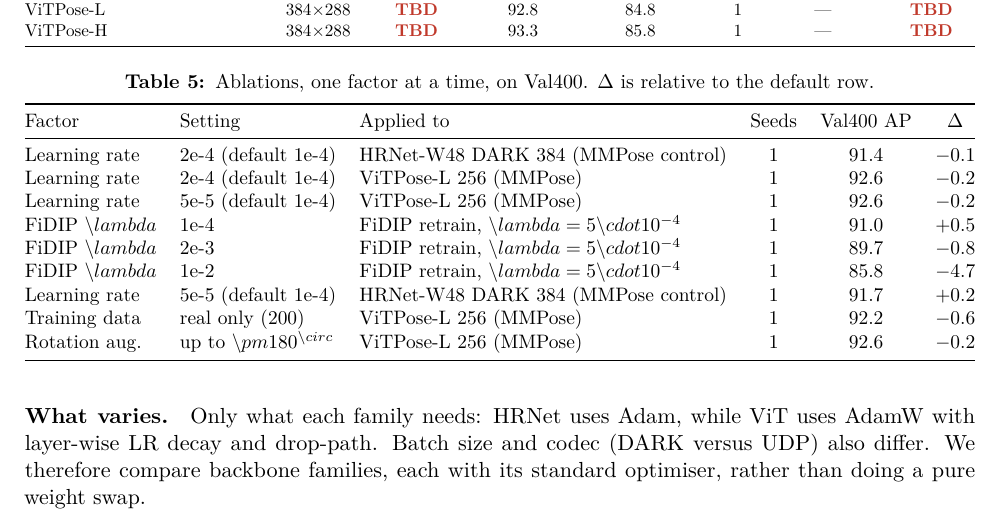
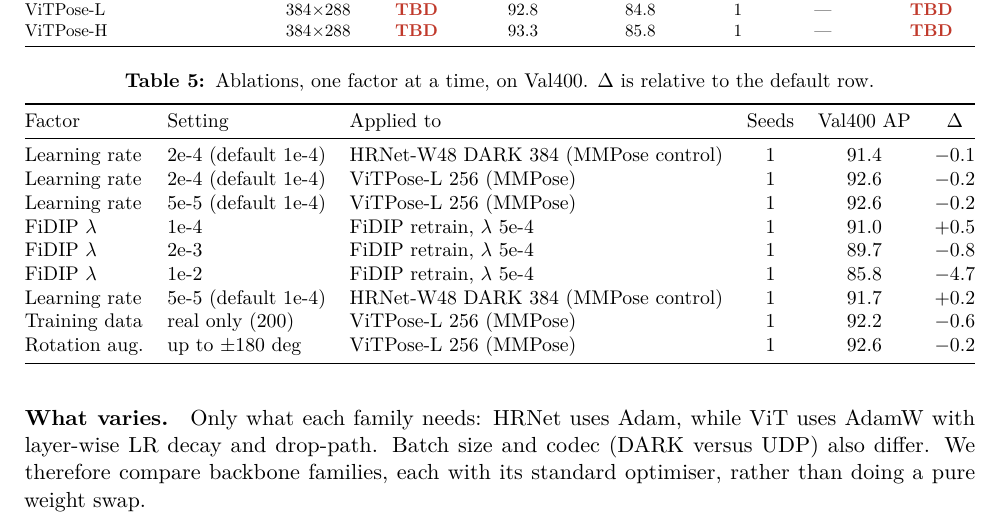
Before and after one commit to TheJASSZ/EECE7373-FiDIP, a LaTeX paper (report/report.tex, which reads report/generated/results_tables.tex, report/generated/tab_ablations.tex): part of page 13 of 28, cut so that both start at the same text. Compiled offline with pdfLaTeX; a LaTeX package or settings file that is missing is left out.

Commit message:
report interface: plain-text labels + safe LaTeX escaping (lambda/pm/to/times, ^ ~); generated files verified to compile with tectonic (all tab_*.tex inside adjustbox, numbers.tex, macros)

```diff
--- a/report/generated/results_tables.tex
+++ b/report/generated/results_tables.tex
@@ -276,8 +276,8 @@ DarkPose + Finetune (paper) & -- & 92.7 & 98.5 & 98.5 & 93.9 & 84.00 & -- & -- \
 DarkPose, no fine-tuning (paper) & -- & 88.5 & 98.5 & 98.5 & 90.0 & 73.50 & -- & -- \\
 FiDIP HRNet-W48 (released) & 1 & 93.6 & 98.5 & 98.5 & 94.6 & 86.2 & 95.0 & 90.4 \\
 FiDIP MobileNetV2 (released) & 1 & 79.1 & 99.0 & 89.3 & 84.1 & 54.7 & 79.8 & 68.2 \\
-FiDIP retrain, \$\textbackslash{}lambda=5\textbackslash{}cdot10^{-4}\$ & 3 & 93.6\,$\pm$\,0.4 & 98.5 & 98.5 & 94.6 & 86.2 & 95.1 & 90.5\,$\pm$\,0.1 \\
-Fine-tune retrain, \$\textbackslash{}lambda=0\$ & -- & -- & -- & -- & -- & -- & -- & -- \\
+FiDIP retrain, $\lambda$ 5e-4 & 3 & 93.6\,$\pm$\,0.4 & 98.5 & 98.5 & 94.6 & 86.2 & 95.1 & 90.5\,$\pm$\,0.1 \\
+Fine-tune retrain, $\lambda$ 0 & -- & -- & -- & -- & -- & -- & -- & -- \\
 \bottomrule
 \end{tabular}
 \end{table}
@@ -294,7 +294,7 @@ Model & runs & AP & AP$_{50}$ & AP$_{75}$ & AR & AP$_{.80:.95}$ & AP (fixed) & V
 DarkPose + FiDIP (paper) & -- & 93.6 & 98.5 & 98.5 & 94.6 & 86.25 & -- & -- \\
 FiDIP HRNet-W48 (released) & 1 & 93.6 & 98.5 & 98.5 & 94.6 & 86.2 & 95.0 & 90.4 \\
 FiDIP MobileNetV2 (released) & 1 & 79.1 & 99.0 & 89.3 & 84.1 & 54.7 & 79.8 & 68.2 \\
-FiDIP retrain, \$\textbackslash{}lambda=5\textbackslash{}cdot10^{-4}\$ & 3 & 93.6\,$\pm$\,0.4 & 98.5 & 98.5 & 94.6 & 86.2 & 95.1 & 90.5 \\
+FiDIP retrain, $\lambda$ 5e-4 & 3 & 93.6\,$\pm$\,0.4 & 98.5 & 98.5 & 94.6 & 86.2 & 95.1 & 90.5 \\
 \bottomrule
 \end{tabular}
 \end{table}
@@ -309,31 +309,31 @@ FiDIP retrain, \$\textbackslash{}lambda=5\textbackslash{}cdot10^{-4}\$ & 3 & 93.
 \# & Configuration & What changed & runs & Val400 AP & Test100 AP \\
 \midrule
 1 & FiDIP HRNet-W48 (released) & upstream hrnet\_fidip.pth, upstream test code & 1 & 90.4 & 93.6 \\
-2 & FiDIP MobileNetV2 (released) & upstream mobile\_fidip.pth, 224x224 & 1 & 68.2 & 79.1 \\
+2 & FiDIP MobileNetV2 (released) & upstream mobile\_fidip.pth, 224$\times$224 & 1 & 68.2 & 79.1 \\
 3 & HRNet-W48 DARK 384 (MMPose control) & FiDIP backbone re-implemented in MMPose, no domain adaptation, shared recipe & 1 & 91.5 & withheld \\
-4 & ViTPose-L 256 (MMPose) & backbone HRNet-W48 -> ViTPose-L (UDP, 256x192), same recipe & 1 & 92.8 & withheld \\
-5 & HRNet-W48 DARK 384, LR 2e-4 & control with LR 1e-4 -> 2e-4 & 1 & 91.4 & withheld \\
-6 & ViTPose-L 256, LR 2e-4 & ViTPose-L 256 with LR 1e-4 -> 2e-4 & 1 & 92.6 & withheld \\
+4 & ViTPose-L 256 (MMPose) & backbone HRNet-W48 $\to$ ViTPose-L (UDP, 256$\times$192), same recipe & 1 & 92.8 & withheld \\
+5 & HRNet-W48 DARK 384, LR 2e-4 & control with LR 1e-4 $\to$ 2e-4 & 1 & 91.4 & withheld \\
+6 & ViTPose-L 256, LR 2e-4 & ViTPose-L 256 with LR 1e-4 $\to$ 2e-4 & 1 & 92.6 & withheld \\
 7 & HRNet-W48 COCO, zero-shot & no infant training (MMPose COCO checkpoint) & 1 & 86.5 & withheld \\
 8 & ViTPose-L 256 COCO, zero-shot & no infant training & 1 & 88.2 & withheld \\
-9 & ViTPose-L 384 COCO, zero-shot & no infant training (pos-embed resized to 24x18) & 1 & 86.3 & withheld \\
+9 & ViTPose-L 384 COCO, zero-shot & no infant training (pos-embed resized to 24$\times$18) & 1 & 86.3 & withheld \\
 10 & ViTPose-H 256 COCO, zero-shot & no infant training & 1 & 88.8 & withheld \\
-11 & ViTPose-H 384 COCO, zero-shot & no infant training (pos-embed resized to 24x18) & 1 & 87.4 & withheld \\
-13 & FiDIP retrain, \$\textbackslash{}lambda=5\textbackslash{}cdot10^{-4}\$ & official recipe retrain (COCO DarkPose init, PRE\_EPOCH 10, lambda 5e-4), Val400 epoch selection & 3 & 90.5\,$\pm$\,0.1 & 93.6\,$\pm$\,0.4 \\
-14 & Fine-tune retrain, \$\textbackslash{}lambda=0\$ & same recipe with lambda = 0 (no domain adaptation) & 3 & -- & withheld \\
-15 & ViTPose-L 256, LR 5e-5 & ViTPose-L 256 with LR 1e-4 -> 5e-5 & 1 & 92.6 & withheld \\
-16 & ViTPose-H 256 (MMPose) & backbone -> ViTPose-H (UDP, 256x192), same recipe & 1 & 93.2 & withheld \\
-17 & ViTPose-H 384 (MMPose) & backbone -> ViTPose-H (UDP, 384x288), same recipe & 1 & 93.3 & withheld \\
-19 & FiDIP retrain, lambda 1e-4 & domain-adaptation weight lambda 5e-4 -> 1e-4 (1 seed) & 1 & 91.0 & withheld \\
-20 & FiDIP retrain, lambda 2e-3 & domain-adaptation weight lambda 5e-4 -> 2e-3 (1 seed) & 1 & 89.7 & withheld \\
-21 & FiDIP retrain, lambda 1e-2 & domain-adaptation weight lambda 5e-4 -> 1e-2 (1 seed) & 1 & 85.8 & withheld \\
-22 & ViTPose-L 384 (MMPose) & backbone -> ViTPose-L (UDP, 384x288), same recipe & 1 & 92.8 & withheld \\
-23 & HRNet-W48 DARK 384, LR 5e-5 & control with LR 1e-4 -> 5e-5 & 1 & 91.7 & withheld \\
+11 & ViTPose-H 384 COCO, zero-shot & no infant training (pos-embed resized to 24$\times$18) & 1 & 87.4 & withheld \\
+13 & FiDIP retrain, $\lambda$ 5e-4 & official recipe retrain (COCO DarkPose init, PRE\_EPOCH 10, $\lambda$ 5e-4), Val400 epoch selection & 3 & 90.5\,$\pm$\,0.1 & 93.6\,$\pm$\,0.4 \\
+14 & Fine-tune retrain, $\lambda$ 0 & same recipe with $\lambda$ = 0 (no domain adaptation) & 3 & -- & withheld \\
+15 & ViTPose-L 256, LR 5e-5 & ViTPose-L 256 with LR 1e-4 $\to$ 5e-5 & 1 & 92.6 & withheld \\
+16 & ViTPose-H 256 (MMPose) & backbone $\to$ ViTPose-H (UDP, 256$\times$192), same recipe & 1 & 93.2 & withheld \\
+17 & ViTPose-H 384 (MMPose) & backbone $\to$ ViTPose-H (UDP, 384$\times$288), same recipe & 1 & 93.3 & withheld \\
+19 & FiDIP retrain, $\lambda$ 1e-4 & domain-adaptation weight $\lambda$ 5e-4 $\to$ 1e-4 (1 seed) & 1 & 91.0 & withheld \\
+20 & FiDIP retrain, $\lambda$ 2e-3 & domain-adaptation weight $\lambda$ 5e-4 $\to$ 2e-3 (1 seed) & 1 & 89.7 & withheld \\
+21 & FiDIP retrain, $\lambda$ 1e-2 & domain-adaptation weight $\lambda$ 5e-4 $\to$ 1e-2 (1 seed) & 1 & 85.8 & withheld \\
+22 & ViTPose-L 384 (MMPose) & backbone $\to$ ViTPose-L (UDP, 384$\times$288), same recipe & 1 & 92.8 & withheld \\
+23 & HRNet-W48 DARK 384, LR 5e-5 & control with LR 1e-4 $\to$ 5e-5 & 1 & 91.7 & withheld \\
 24 & ViTPose-L 256, real only & train on the 200 real images only (no synthetic) & 1 & 92.2 & withheld \\
-25 & ViTPose-L 256, rotation \$\textbackslash{}pm\$180 & rotation augmentation up to 180 degrees & 1 & 92.6 & withheld \\
-26 & Fine-tune retrain, attempt 1 & lambda = 0 retrain, first submission & 1 & -- & withheld \\
+25 & ViTPose-L 256, rotation $\pm$180 deg & rotation augmentation up to 180 degrees & 1 & 92.6 & withheld \\
+26 & Fine-tune retrain, attempt 1 & $\lambda$ = 0 retrain, first submission & 1 & -- & withheld \\
 27 & HRNet-W48 DARK 384 (arm A) & pre-registered control, 5 fresh seeds s2-s6 & 0 & -- & withheld \\
-28 & ViTPose-H 256 (arm B) & pre-registered treatment: backbone ViTPose-H 256x192, same recipe as arm A, 5 fresh seeds s2-s6 & 0 & -- & withheld \\
+28 & ViTPose-H 256 (arm B) & pre-registered treatment: backbone ViTPose-H 256$\times$192, same recipe as arm A, 5 fresh seeds s2-s6 & 0 & -- & withheld \\
 29 & ViTPose-H 256, 5-seed ensemble & mean of the 5 arm-B predictions (eval/ensemble\_preds.py) & 0 & -- & withheld \\
 30 & HRNet-W48 DARK 384 (MMPose control) [noflip] & test-time: noflip & 1 & 90.9 & withheld \\
 31 & ViTPose-L 256 (MMPose) [noflip] & test-time: noflip & 1 & 92.3 & withheld \\
--- a/report/generated/tab_ablations.tex
+++ b/report/generated/tab_ablations.tex
@@ -7,11 +7,11 @@ Factor & Setting & Applied to & Seeds & Val400 AP & $\Delta$\\
 Learning rate & 2e-4 (default 1e-4) & HRNet-W48 DARK 384 (MMPose control) & 1 & 91.4 & $-0.1$\\
 Learning rate & 2e-4 (default 1e-4) & ViTPose-L 256 (MMPose) & 1 & 92.6 & $-0.2$\\
 Learning rate & 5e-5 (default 1e-4) & ViTPose-L 256 (MMPose) & 1 & 92.6 & $-0.2$\\
-FiDIP $\textbackslash{}lambda$ & 1e-4 & FiDIP retrain, $\textbackslash{}lambda=5\textbackslash{}cdot10^{-4}$ & 1 & 91.0 & $+0.5$\\
-FiDIP $\textbackslash{}lambda$ & 2e-3 & FiDIP retrain, $\textbackslash{}lambda=5\textbackslash{}cdot10^{-4}$ & 1 & 89.7 & $-0.8$\\
-FiDIP $\textbackslash{}lambda$ & 1e-2 & FiDIP retrain, $\textbackslash{}lambda=5\textbackslash{}cdot10^{-4}$ & 1 & 85.8 & $-4.7$\\
+FiDIP $\lambda$ & 1e-4 & FiDIP retrain, $\lambda$ 5e-4 & 1 & 91.0 & $+0.5$\\
+FiDIP $\lambda$ & 2e-3 & FiDIP retrain, $\lambda$ 5e-4 & 1 & 89.7 & $-0.8$\\
+FiDIP $\lambda$ & 1e-2 & FiDIP retrain, $\lambda$ 5e-4 & 1 & 85.8 & $-4.7$\\
 Learning rate & 5e-5 (default 1e-4) & HRNet-W48 DARK 384 (MMPose control) & 1 & 91.7 & $+0.2$\\
 Training data & real only (200) & ViTPose-L 256 (MMPose) & 1 & 92.2 & $-0.6$\\
-Rotation aug. & up to $\textbackslash{}pm$180$^\textbackslash{}circ$ & ViTPose-L 256 (MMPose) & 1 & 92.6 & $-0.2$\\
+Rotation aug. & up to $\pm$180 deg & ViTPose-L 256 (MMPose) & 1 & 92.6 & $-0.2$\\
 \bottomrule
 \end{tabular}
```
Also changed, not shown: report/generated/tab_attempts.tex (+14 -14 lines), results/tables/ablations.csv (+1 -1 lines), results/tables/attempts.csv (+3 -3 lines), results/tables/main_comparison.csv (+1 -1 lines), results/tables/per_run.csv (+4 -4 lines), results/tables/reproduction.csv (+2 -2 lines), results/tables/seeds.csv (+3 -3 lines), 9 other files.
